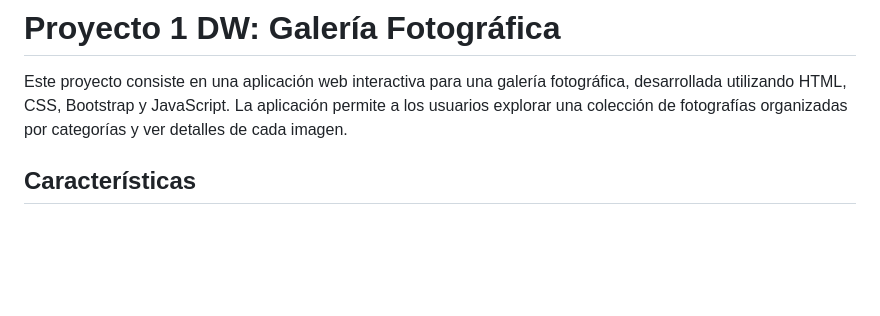
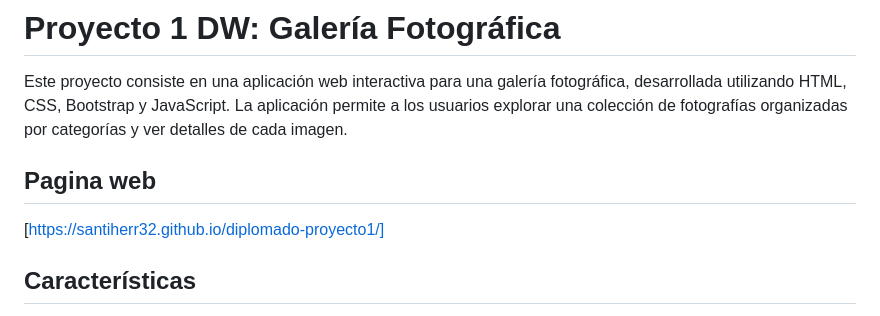
Before and after one commit to santiherr32/diplomado-proyecto1, a Markdown page: README.md, the part around the change. Drawn GitHub-style; blank space fills up the shorter version.

```diff
--- a/README.md
+++ b/README.md
@@ -1,6 +1,10 @@
 # Proyecto 1 DW: Galería Fotográfica
 
 Este proyecto consiste en una aplicación web interactiva para una galería fotográfica, desarrollada utilizando HTML, CSS, Bootstrap y JavaScript. La aplicación permite a los usuarios explorar una colección de fotografías organizadas por categorías y ver detalles de cada imagen.
+
+## Pagina web
+
+[https://santiherr32.github.io/diplomado-proyecto1/]
 
 ## Características
 
```
